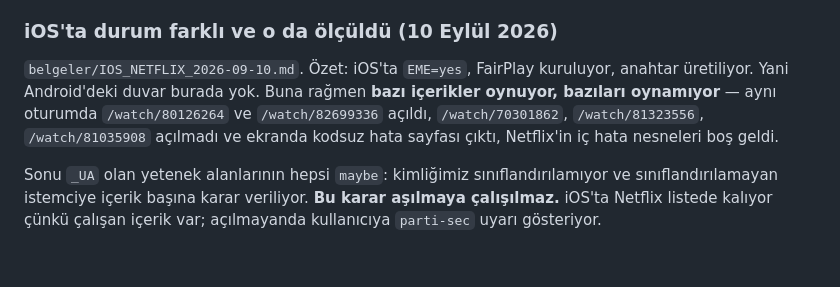
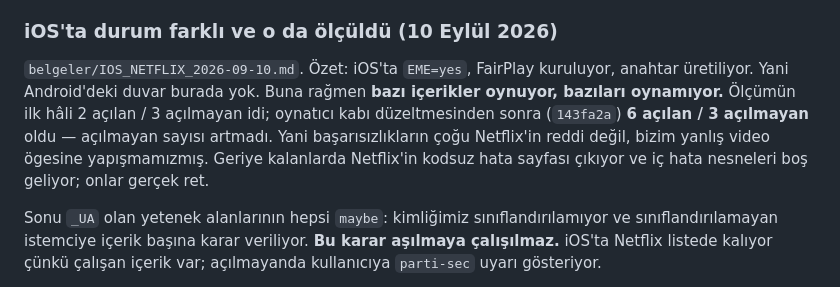
Before and after one commit to canjeinner-spec/Babadalha, a Markdown page: CLAUDE.md, the part around the change. GitHub-like rendering; blank space fills up the shorter version.

```diff
--- a/CLAUDE.md
+++ b/CLAUDE.md
@@ -38,10 +38,12 @@ YouTube, Plex, Drive) Android'de çalışıyor.
 
 `belgeler/IOS_NETFLIX_2026-09-10.md`. Özet: iOS'ta `EME=yes`, FairPlay
 kuruluyor, anahtar üretiliyor. Yani Android'deki duvar burada yok. Buna
-rağmen **bazı içerikler oynuyor, bazıları oynamıyor** — aynı oturumda
-`/watch/80126264` ve `/watch/82699336` açıldı, `/watch/70301862`,
-`/watch/81323556`, `/watch/81035908` açılmadı ve ekranda kodsuz hata
-sayfası çıktı, Netflix'in iç hata nesneleri boş geldi.
+rağmen **bazı içerikler oynuyor, bazıları oynamıyor.** Ölçümün ilk hâli
+2 açılan / 3 açılmayan idi; oynatıcı kabı düzeltmesinden sonra (`143fa2a`)
+**6 açılan / 3 açılmayan** oldu — açılmayan sayısı artmadı. Yani
+başarısızlıkların çoğu Netflix'in reddi değil, bizim yanlış video ögesine
+yapışmamızmış. Geriye kalanlarda Netflix'in kodsuz hata sayfası çıkıyor ve
+iç hata nesneleri boş geliyor; onlar gerçek ret.
 
 Sonu `_UA` olan yetenek alanlarının hepsi `maybe`: kimliğimiz
 sınıflandırılamıyor ve sınıflandırılamayan istemciye içerik başına karar
```
Also changed, not shown: belgeler/IOS_NETFLIX_2026-09-10.md (+28 -3 lines).
